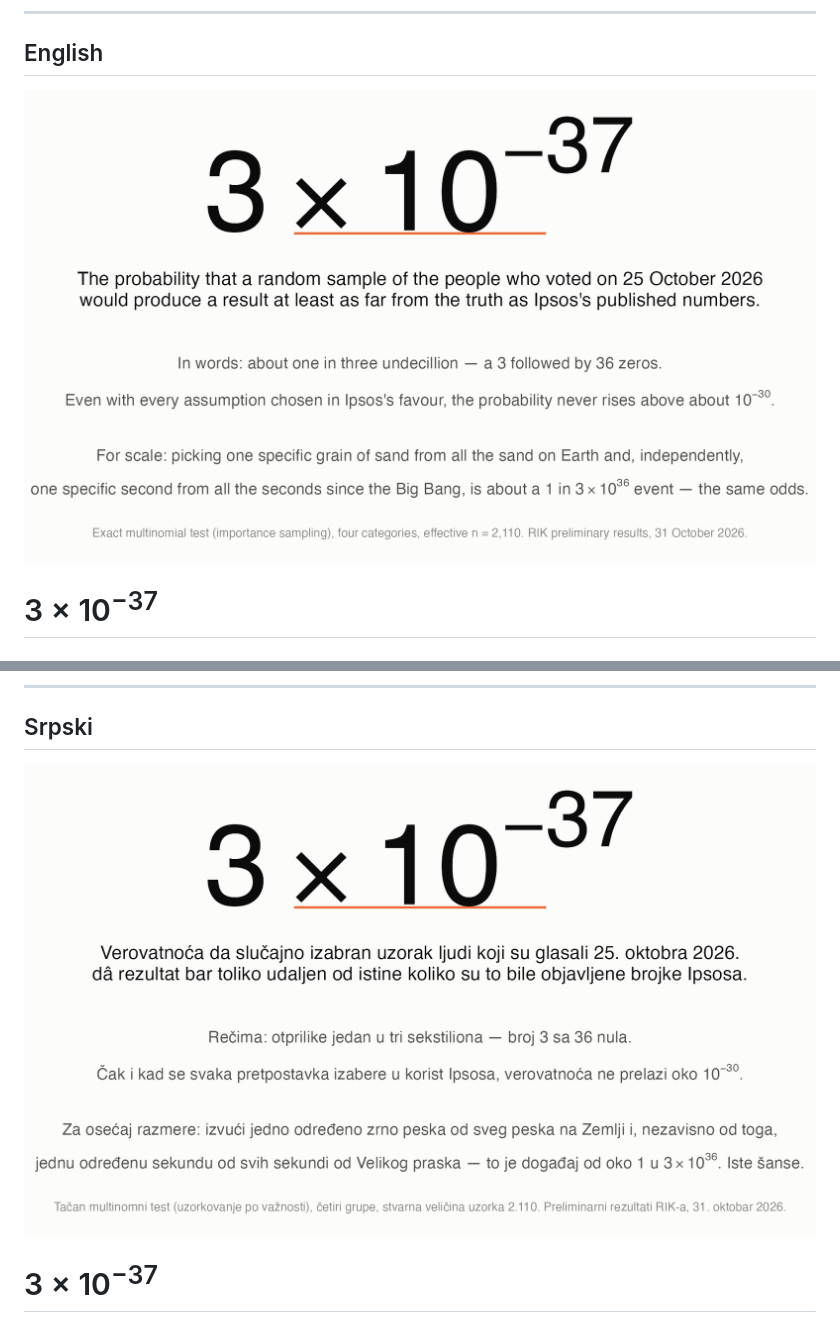
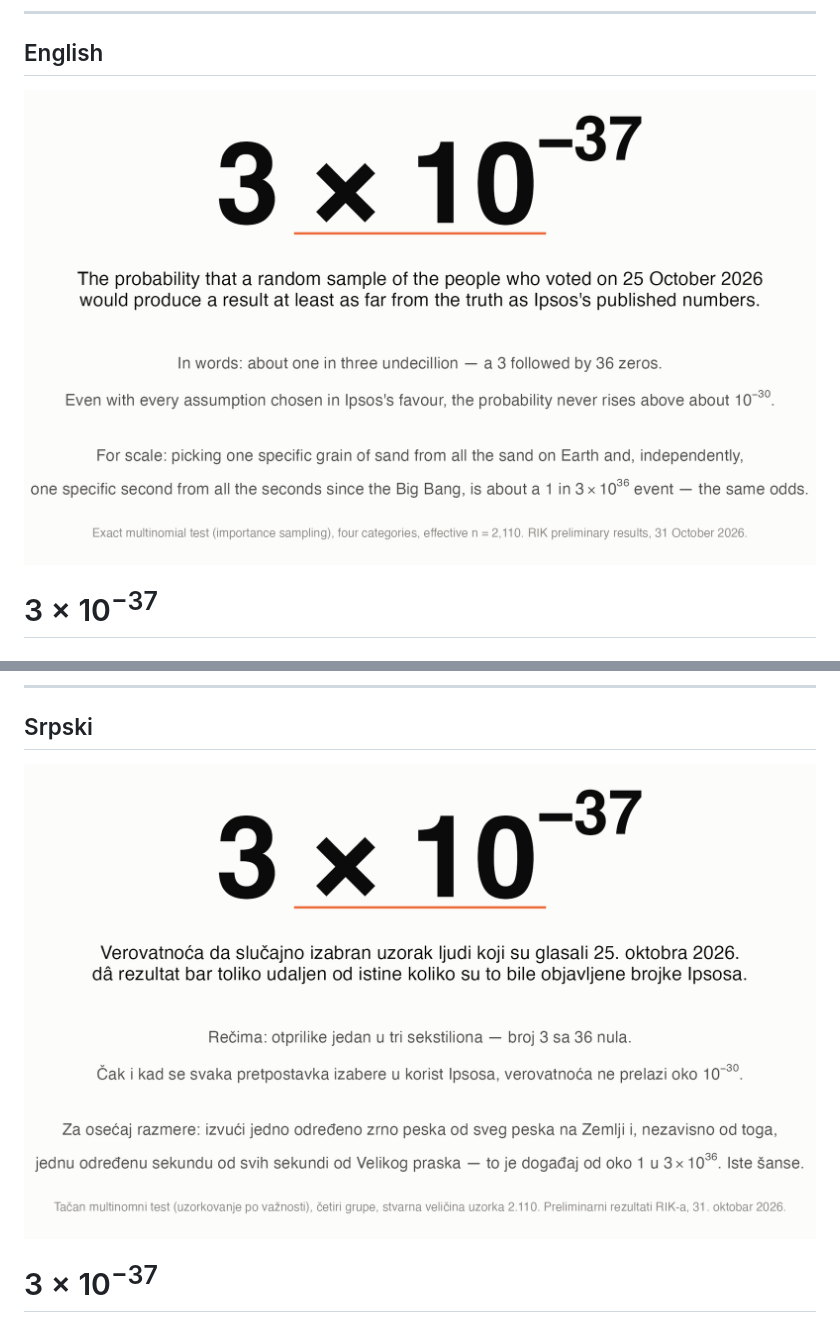
Before and after one commit to GoranMilovanovic/izboriRepublikaSrbija_20261025, a Markdown page: README.md, 2 parts joined by grey strips. Drawn GitHub-style; pictures changed too: _img/hero_en_v2.png (deleted), _img/hero_en_v3.png (added), _img/hero_sr_v2.png (deleted).

Commit message:
Hero cards: bold headline with hand-placed exponent, bar restored; new filenames to bypass image cache

```diff
--- a/README.md
+++ b/README.md
@@ -13,7 +13,7 @@ A statistical analysis of the final Ipsos pre-election poll (22 October 2026) ag
 
 ## English
 
-![3 × 10<sup>−37</sup>](_img/hero_en_v2.png)
+![3 × 10<sup>−37</sup>](_img/hero_en_v3.png)
 
 # 3 × 10<sup>−37</sup>
 
@@ -111,7 +111,7 @@ Knitting takes a few minutes (two Monte Carlo simulations of 2 million polls and
 
 ## Srpski
 
-![3 × 10<sup>−37</sup>](_img/hero_sr_v2.png)
+![3 × 10<sup>−37</sup>](_img/hero_sr_v3.png)
 
 # 3 × 10<sup>−37</sup>
 
```
Also changed, not shown: 1 other file.
